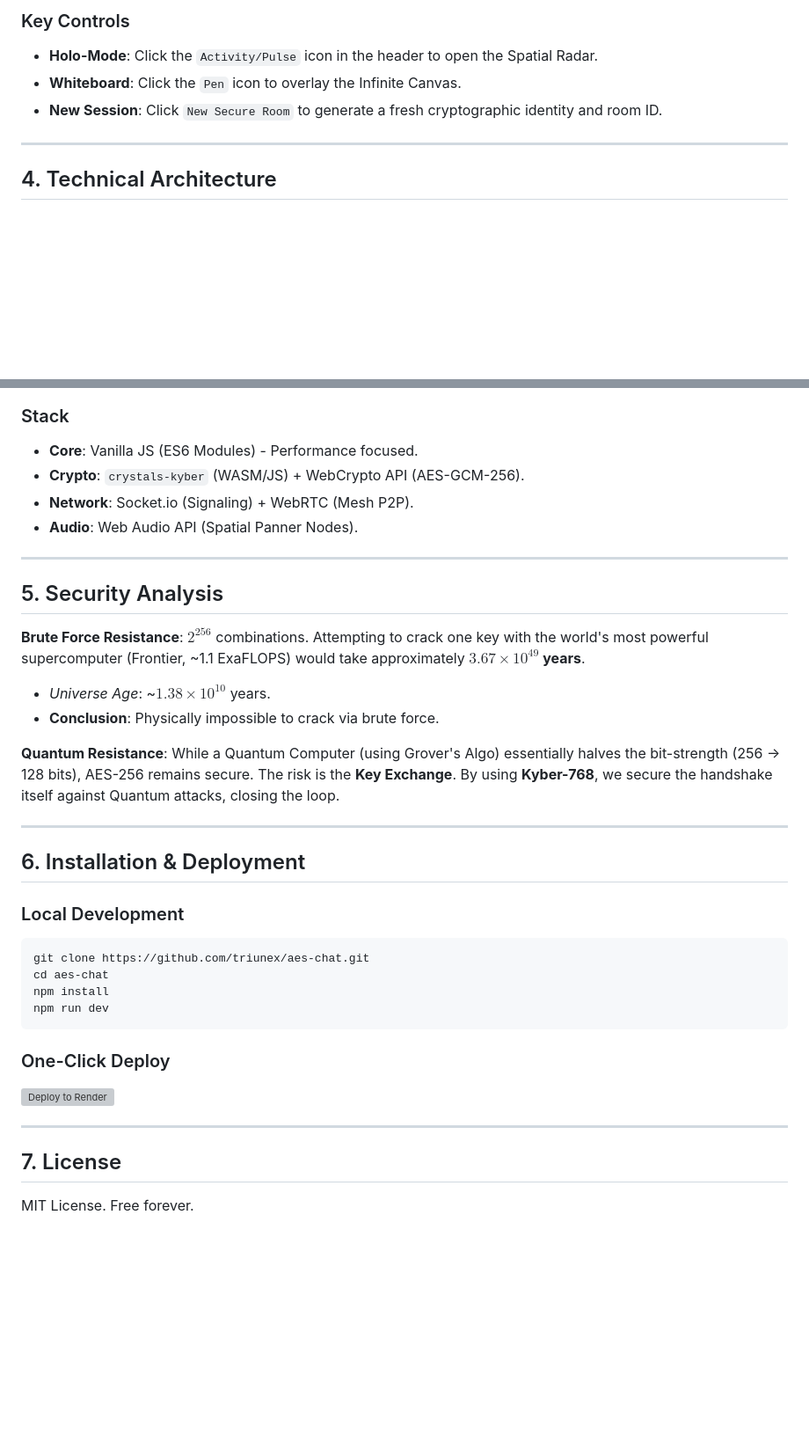
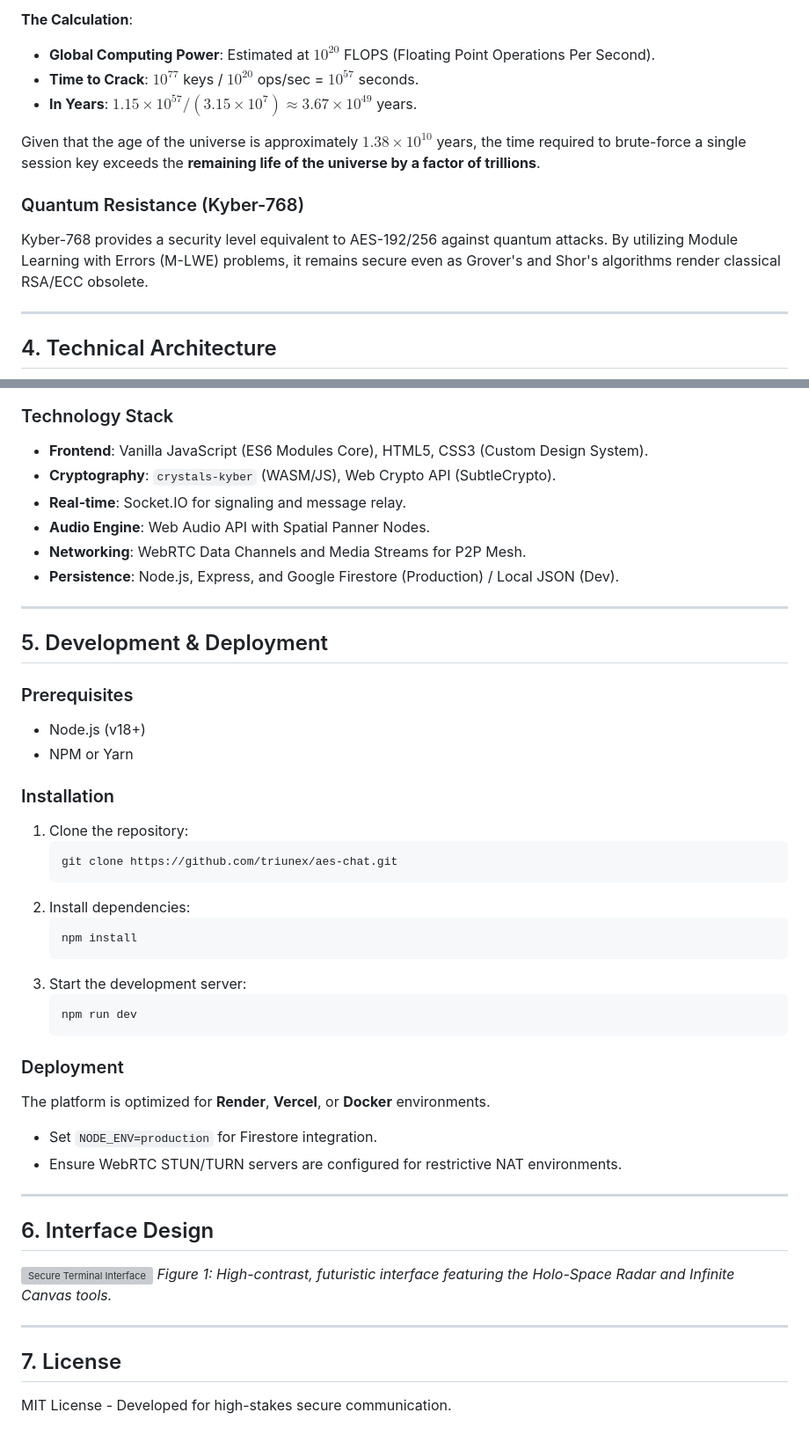
Before and after one commit to triunex/aes-chat, a Markdown page: README.md, 2 parts joined by grey strips. Shown at 88% size. GitHub-like rendering; blank space fills up the shorter version; grey boxes are pictures that could not be loaded.

````diff
--- a/README.md
+++ b/README.md
@@ -43,8 +46,13 @@ A shared "Mind Palace" for your most sensitive ideas.
 
-### Key Controls
-*   **Holo-Mode**: Click the `Activity/Pulse` icon in the header to open the Spatial Radar.
-*   **Whiteboard**: Click the `Pen` icon to overlay the Infinite Canvas.
-*   **New Session**: Click `New Secure Room` to generate a fresh cryptographic identity and room ID.
+**The Calculation**:
+*   **Global Computing Power**: Estimated at $10^{20}$ FLOPS (Floating Point Operations Per Second).
+*   **Time to Crack**: $10^{77}$ keys / $10^{20}$ ops/sec = $10^{57}$ seconds.
+*   **In Years**: $1.15 \times 10^{57} / (3.15 \times 10^7) \approx 3.67 \times 10^{49}$ years.
+
+Given that the age of the universe is approximately $1.38 \times 10^{10}$ years, the time required to brute-force a single session key exceeds the **remaining life of the universe by a factor of trillions**.
+
+### Quantum Resistance (Kyber-768)
+Kyber-768 provides a security level equivalent to AES-192/256 against quantum attacks. By utilizing Module Learning with Errors (M-LWE) problems, it remains secure even as Grover's and Shor's algorithms render classical RSA/ECC obsolete.
 
 ---
 
@@ -71,40 +74,48 @@ graph TD
     end
 ```
 
-### Stack
-*   **Core**: Vanilla JS (ES6 Modules) - Performance focused.
-*   **Crypto**: `crystals-kyber` (WASM/JS) + WebCrypto API (AES-GCM-256).
-*   **Network**: Socket.io (Signaling) + WebRTC (Mesh P2P).
-*   **Audio**: Web Audio API (Spatial Panner Nodes).
+### Technology Stack
+*   **Frontend**: Vanilla JavaScript (ES6 Modules Core), HTML5, CSS3 (Custom Design System).
+*   **Cryptography**: `crystals-kyber` (WASM/JS), Web Crypto API (SubtleCrypto).
+*   **Real-time**: Socket.IO for signaling and message relay.
+*   **Audio Engine**: Web Audio API with Spatial Panner Nodes.
+*   **Networking**: WebRTC Data Channels and Media Streams for P2P Mesh.
+*   **Persistence**: Node.js, Express, and Google Firestore (Production) / Local JSON (Dev).
 
 ---
 
-## 5. Security Analysis
+## 5. Development & Deployment
 
-**Brute Force Resistance**:
-$2^{256}$ combinations. Attempting to crack one key with the world's most powerful supercomputer (Frontier, ~1.1 ExaFLOPS) would take approximately **$3.67 \times 10^{49}$ years**.
-*   *Universe Age*: ~$1.38 \times 10^{10}$ years.
-*   **Conclusion**: Physically impossible to crack via brute force.
+### Prerequisites
+*   Node.js (v18+)
+*   NPM or Yarn
 
-**Quantum Resistance**:
-While a Quantum Computer (using Grover's Algo) essentially halves the bit-strength (256 -> 128 bits), AES-256 remains secure. The risk is the **Key Exchange**. By using **Kyber-768**, we secure the handshake itself against Quantum attacks, closing the loop.
+### Installation
+1. Clone the repository:
+   ```bash
+   git clone https://github.com/triunex/aes-chat.git
+   ```
+2. Install dependencies:
+   ```bash
+   npm install
+   ```
+3. Start the development server:
+   ```bash
+   npm run dev
+   ```
+
+### Deployment
+The platform is optimized for **Render**, **Vercel**, or **Docker** environments.
+*   Set `NODE_ENV=production` for Firestore integration.
+*   Ensure WebRTC STUN/TURN servers are configured for restrictive NAT environments.
 
 ---
 
-## 6. Installation & Deployment
-
-### Local Development
-```bash
-git clone https://github.com/triunex/aes-chat.git
-cd aes-chat
-npm install
-npm run dev
-```
-
-### One-Click Deploy
-[![Deploy to Render](https://render.com/images/deploy-to-render-button.svg)](https://render.com/deploy)
+## 6. Interface Design
+![Secure Terminal Interface](screenshots/demo.png)
+*Figure 1: High-contrast, futuristic interface featuring the Holo-Space Radar and Infinite Canvas tools.*
 
 ---
 
 ## 7. License
-MIT License. Free forever.
+MIT License - Developed for high-stakes secure communication.
````
Also changed, not shown: other parts of README.md (+33 -35 lines).
